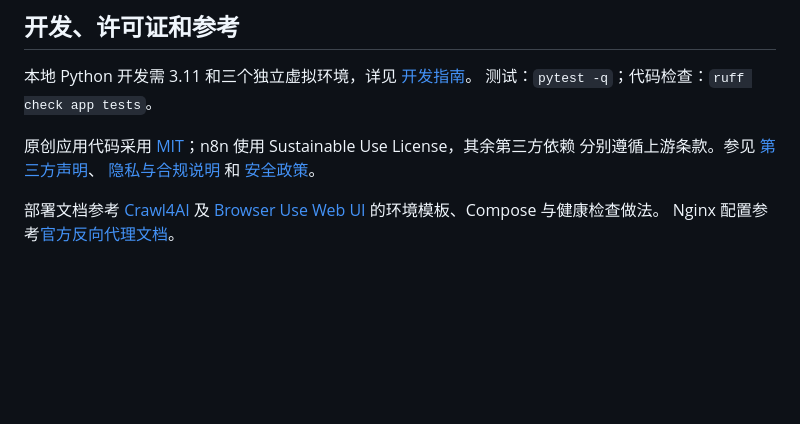
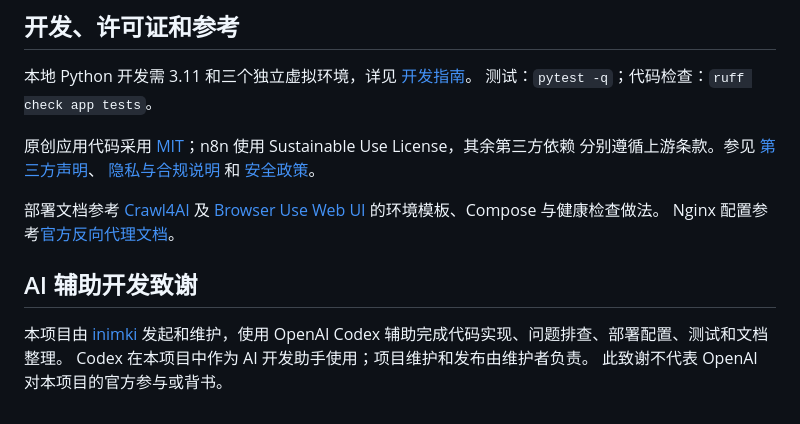
Before and after one commit to inimki/market-intelligence-system, a Markdown page: README.md, the part around the change. Rendered like a GitHub page; blank space fills up the shorter version.

Commit message:
docs: acknowledge Codex AI-assisted development

```diff
--- a/README.md
+++ b/README.md
@@ -152,3 +152,10 @@ n8n :5678 ────────────→ FastAPI
 部署文档参考 [Crawl4AI](https://github.com/unclecode/crawl4ai/blob/main/deploy/docker/README.md)
 及 [Browser Use Web UI](https://github.com/browser-use/web-ui) 的环境模板、Compose 与健康检查做法。
 Nginx 配置参考[官方反向代理文档](https://nginx.org/en/docs/http/ngx_http_proxy_module.html)。
+
+## AI 辅助开发致谢
+
+本项目由 [inimki](https://github.com/inimki) 发起和维护，使用 OpenAI Codex
+辅助完成代码实现、问题排查、部署配置、测试和文档整理。
+Codex 在本项目中作为 AI 开发助手使用；项目维护和发布由维护者负责。
+此致谢不代表 OpenAI 对本项目的官方参与或背书。
```
